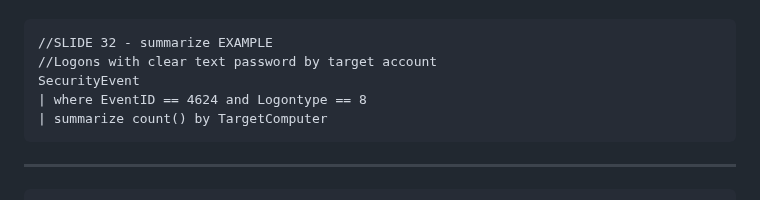
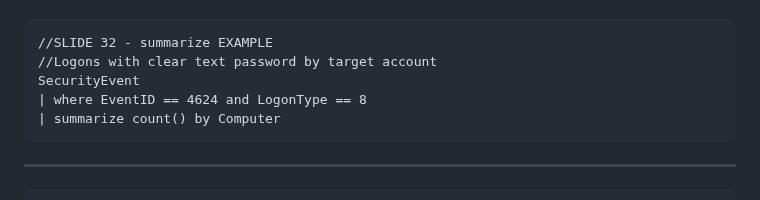
Before and after one commit to rod-trent/JunkDrawer, a Markdown page: MMSFlamingo2024/Readme.md, the part around the change. Drawn GitHub-style.

````diff
--- a/MMSFlamingo2024/Readme.md
+++ b/MMSFlamingo2024/Readme.md
@@ -55,8 +55,8 @@ ThreatIntelligenceIndicator
 //SLIDE 32 - summarize EXAMPLE
 //Logons with clear text password by target account
 SecurityEvent
-| where EventID == 4624 and Logontype == 8
-| summarize count() by TargetComputer
+| where EventID == 4624 and LogonType == 8
+| summarize count() by Computer
 ```
 ---
 ```
````
